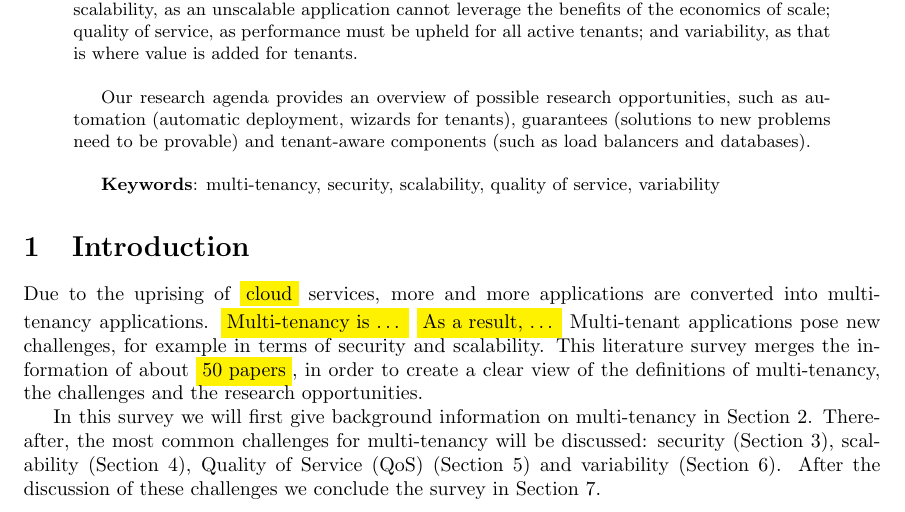
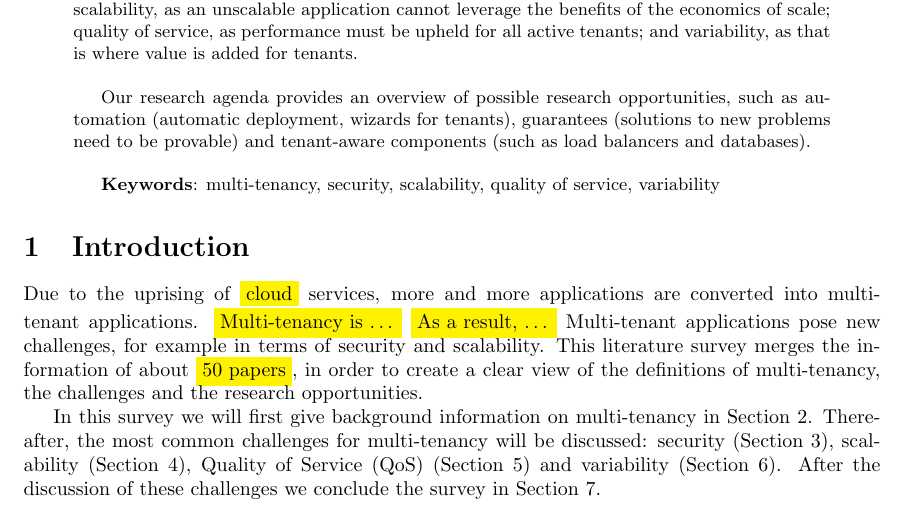
Before and after one commit to hermanbanken/TI3700, a LaTeX paper (paper.tex): part of page 1 of 24, cut so that both start at the same text. Compiled offline with pdfLaTeX.

Commit message:
MTA <= tenant

```diff
--- a/paper.tex
+++ b/paper.tex
@@ -71,7 +71,7 @@ Our research agenda provides an overview of possible research opportunities, suc
 \end{abstract}
 
 \section{Introduction}
-Due to the uprising of \highlight{cloud} services, more and more applications are converted into multi-tenancy applications. % TODO citation! (of aan SaaS koppelen)
+Due to the uprising of \highlight{cloud} services, more and more applications are converted into multi-tenant applications. % TODO citation! (of aan SaaS koppelen)
 \highlight{Multi-tenancy is \ldots} % <<--
 \highlight{As a result, \ldots} % <<--
 % This allows multiple organizations with multiple users to use the same application, and allows application providers to achieve better economies of scale.
```
